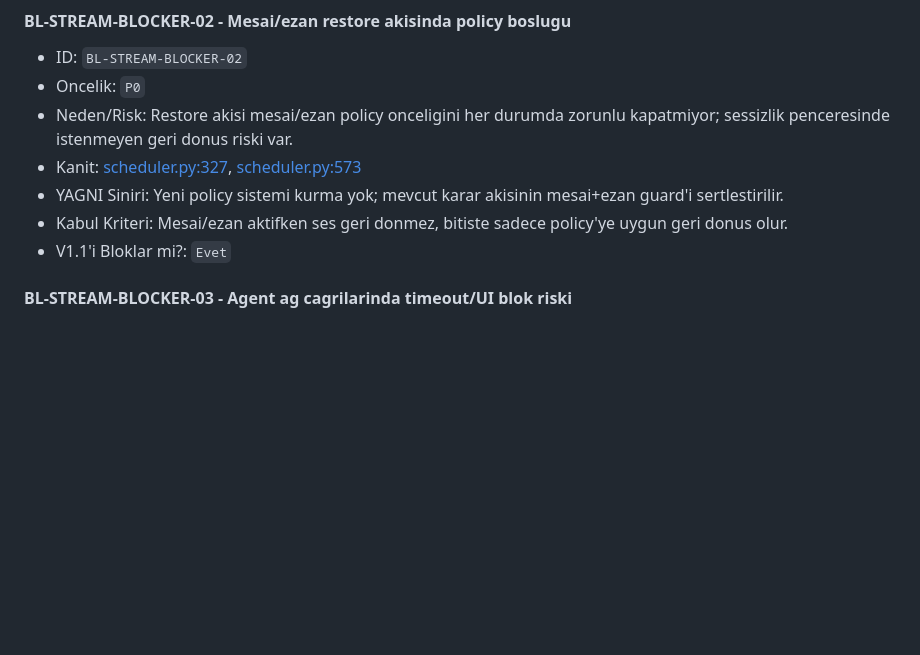
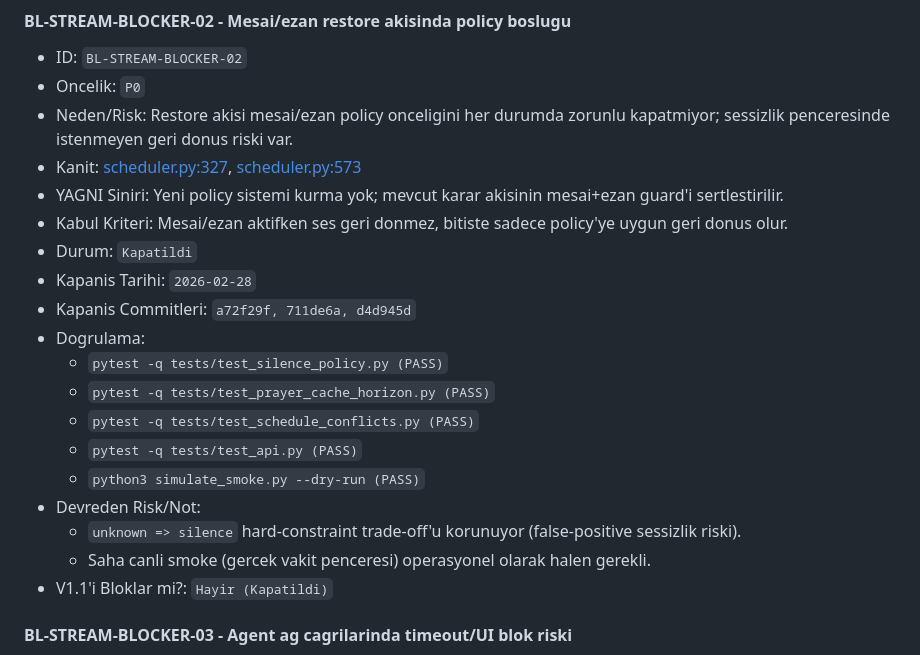
Before and after one commit to berkaybakac/announceflow, a Markdown page: docs/backlog.md, the part around the change. GitHub-like rendering; blank space fills up the shorter version.

Commit message:
docs(backlog): close BL-STREAM-BLOCKER-02 with verification and risk notes

```diff
--- a/docs/backlog.md
+++ b/docs/backlog.md
@@ -36,7 +36,19 @@ Bu dosya V1 disi ama sonraki fazlarda degerli teknik isleri toplar.
 - Kanit: [scheduler.py:327](/Users/berkaybakac/announceflow/scheduler.py:327), [scheduler.py:573](/Users/berkaybakac/announceflow/scheduler.py:573)
 - YAGNI Siniri: Yeni policy sistemi kurma yok; mevcut karar akisinin mesai+ezan guard'i sertlestirilir.
 - Kabul Kriteri: Mesai/ezan aktifken ses geri donmez, bitiste sadece policy'ye uygun geri donus olur.
-- V1.1'i Bloklar mi?: `Evet`
+- Durum: `Kapatildi`
+- Kapanis Tarihi: `2026-02-28`
+- Kapanis Commitleri: `a72f29f, 711de6a, d4d945d`
+- Dogrulama:
+  - `pytest -q tests/test_silence_policy.py (PASS)`
+  - `pytest -q tests/test_prayer_cache_horizon.py (PASS)`
+  - `pytest -q tests/test_schedule_conflicts.py (PASS)`
+  - `pytest -q tests/test_api.py (PASS)`
+  - `python3 simulate_smoke.py --dry-run (PASS)`
+- Devreden Risk/Not:
+  - `unknown => silence` hard-constraint trade-off'u korunuyor (false-positive sessizlik riski).
+  - Saha canli smoke (gercek vakit penceresi) operasyonel olarak halen gerekli.
+- V1.1'i Bloklar mi?: `Hayir (Kapatildi)`
 
 #### BL-STREAM-BLOCKER-03 - Agent ag cagrilarinda timeout/UI blok riski
 
```
